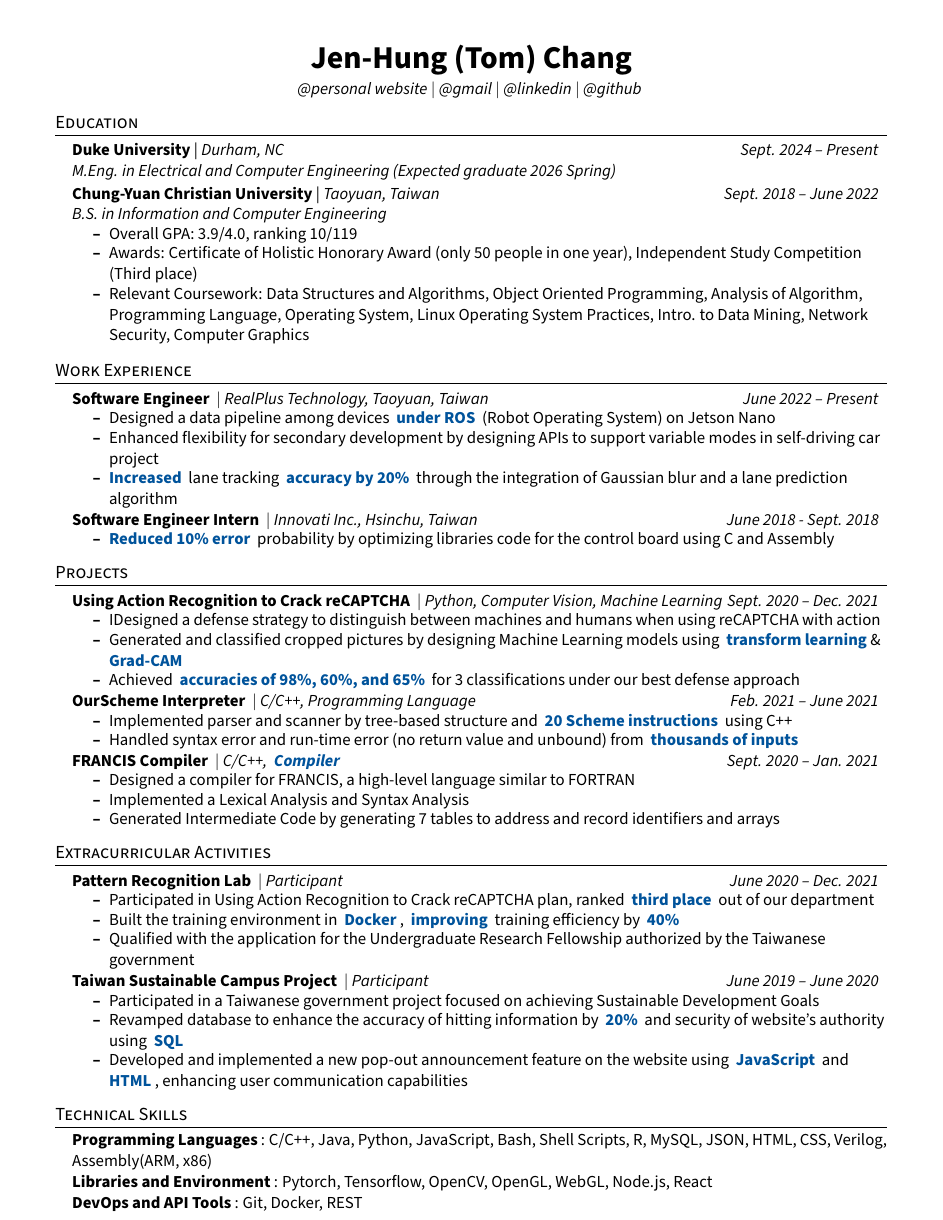
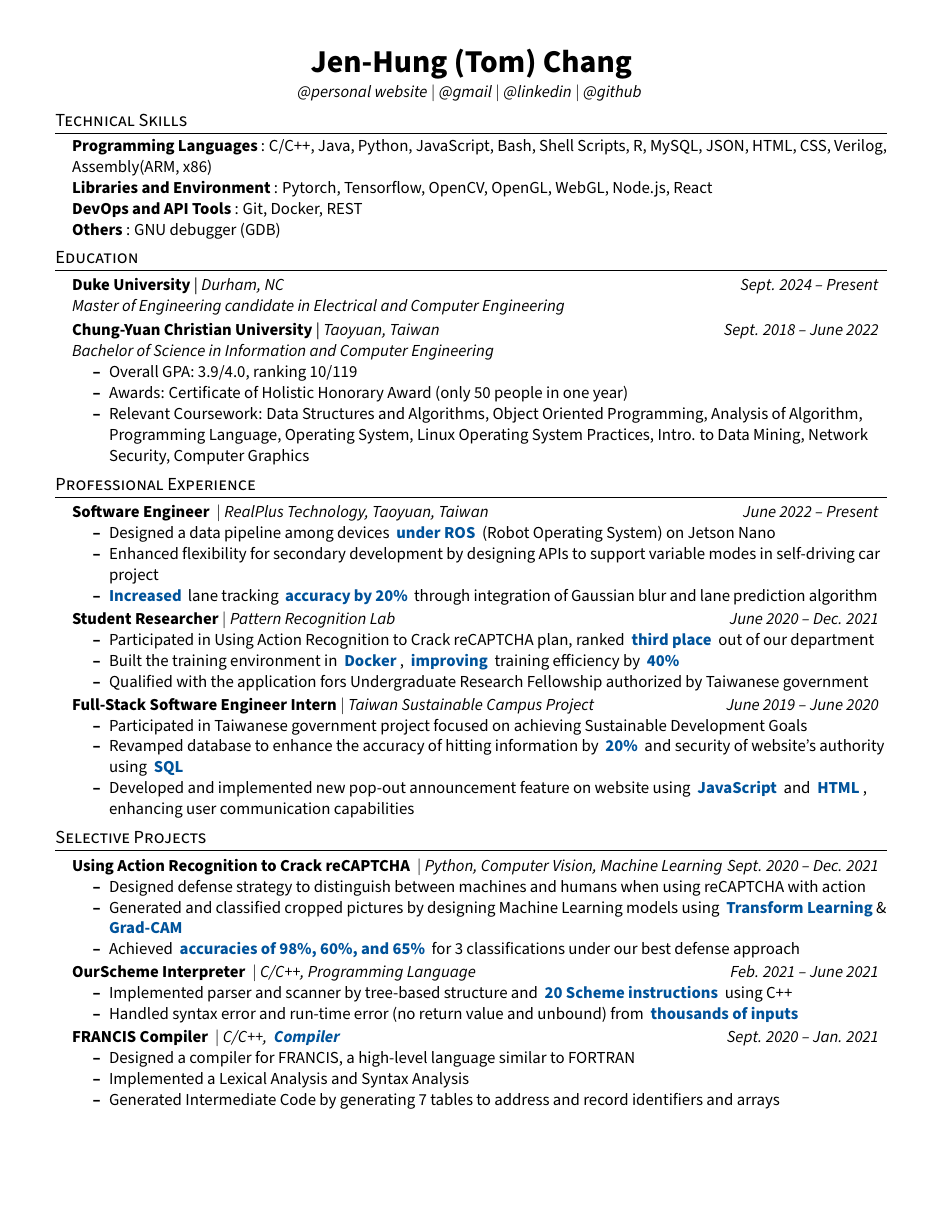
Before and after one commit to tom89622/Resume-CV, a LaTeX CV (Resume.tex): the whole page. Compiled offline with pdfLaTeX.

```diff
--- a/Resume.tex
+++ b/Resume.tex
@@ -74,7 +74,7 @@
 
 % Sections formatting
 \titleformat{\section}{
-  \vspace{+0pt}\scshape\raggedright\large
+  \vspace{-4pt}\scshape\raggedright\large
 }{}{0em}{}[\color{black}\titlerule \vspace{-4pt}]
 
 % Ensure that generate pdf is machine readable/ATS parsable
@@ -207,6 +207,24 @@
 %  \sectionspace
 
 % -------------------------------------
+%----------TECHNICAL SKILLS------------
+% -------------------------------------
+
+\section{Technical Skills}
+\subheadingtitlevspace
+  \begin{itemize}[leftmargin=0.15in, label={}]
+    {\item{
+      \titleItem{Programming Languages}{: C/C++, Java, Python, JavaScript, Bash, Shell Scripts, R, MySQL, JSON, HTML, CSS, Verilog, Assembly(ARM, x86)} \\
+      \titleItem{Libraries and Environment}{: Pytorch, Tensorflow, OpenCV, OpenGL, WebGL, Node.js, React} \\
+      \titleItem{DevOps and API Tools}{: Git, Docker, REST} \\
+      % \titleItem{Cloud and Security Tools}{: IBM Cloud, AWS, Azure Cloud, SQL Server, SSIS, SSRS, Linux (Configuring and Managing)} \\
+      \titleItem{Others}{: GNU debugger (GDB)}
+    }}
+  \end{itemize}
+\sectionspace
+
+
+% -------------------------------------
 %----------EDUCATION-------------------
 % -------------------------------------
 
@@ -224,55 +242,72 @@
 \section{Education}
   \resumeSubHeadingListStart
     \resumeSubheading
-      {Duke University} {Durham, NC}
-      {M.Eng. in Electrical and Computer Engineering {(Expected graduate 2026 Spring)}}
-      {Sept. 2024 -- Present}
+      {Duke University}{Durham, NC}
+      {Master of Engineering candidate in Electrical and Computer Engineering}
+      {Sept. 2024 -- Present} %(Expected graduate 2026 Spring)
+      % \resumeItemListStart
+      %   \resumeItem{Overall GPA: 3.9/4.0, ranking 10/119}
+      %   \resumeItem{Awards: Certificate of Holistic Honorary Award (only 50 people in one year), Independent Study Competition (Third place)}
+      %   \resumeItem{Relevant Coursework: Data Structures and Algorithms, Object Oriented Programming, Analysis of Algorithm, Programming Language, Operating System, Linux Operating System Practices, Intro. to Data Mining, Network Security, Computer Graphics}
+      % \resumeItemListEnd
     \resumeSubheading
       {Chung-Yuan Christian University} {Taoyuan, Taiwan}
-      {B.S. in Information and Computer Engineering}
+      {Bachelor of Science in Information and Computer Engineering}
       {Sept. 2018 -- June 2022}
     \resumeItemListStart
       \resumeItem{Overall GPA: 3.9/4.0, ranking 10/119}
-      \resumeItem{Awards: Certificate of Holistic Honorary Award (only 50 people in one year), Independent Study Competition (Third place)}
+      \resumeItem{Awards: Certificate of Holistic Honorary Award (only 50 people in one year)}
+      %, Independent Study Competition (Third place)
       \resumeItem{Relevant Coursework: Data Structures and Algorithms, Object Oriented Programming, Analysis of Algorithm, Programming Language, Operating System, Linux Operating System Practices, Intro. to Data Mining, Network Security, Computer Graphics}
     \resumeItemListEnd
   \resumeSubHeadingListEnd
-\vspace{-8pt}
 
 
 % -------------------------------------
 %----------EXPERIENCE------------------
 % -------------------------------------
 
-\section{Work Experience}
+\section{Professional Experience}
   \resumeSubHeadingListStart
     \resumeProjectHeading
       {\titleItem{{Software Engineer}} $|$ \emph{RealPlus Technology, Taoyuan, Taiwan}}{June 2022 -- Present}
     \resumeItemListStart
       \resumeItem{Designed a data pipeline among devices \HL{under ROS} (Robot Operating System) on Jetson Nano }
       \resumeItem{Enhanced flexibility for secondary development by designing APIs to support variable modes in self-driving car project }
-        \resumeItem{\HL{Increased} lane tracking \HL{accuracy by 20\%} through the integration of Gaussian blur and a lane prediction algorithm}
+      \resumeItem{\HL{Increased} lane tracking \HL{accuracy by 20\%} through integration of Gaussian blur and lane prediction algorithm}
     \resumeItemListEnd
-
-
     \resumeProjectHeading
-        {\titleItem{{Software Engineer Intern}} $|$ \emph{Innovati Inc., Hsinchu, Taiwan}}{June 2018 - Sept. 2018}
+      {\titleItem{{Student Researcher}}$|$ \emph{Pattern Recognition Lab}}{June 2020 -- Dec. 2021}
     \resumeItemListStart
-        \resumeItem{\HL{Reduced 10\% error} probability by optimizing libraries code for the control board using C and Assembly}
+      \resumeItem{Participated in Using Action Recognition to Crack reCAPTCHA plan, ranked \HL{third place} out of our department}
+      \resumeItem{Built the training environment in \HL{Docker}, \HL{improving} training efficiency by \HL{40\%}}
+      \resumeItem{Qualified with the application fors Undergraduate Research Fellowship authorized by Taiwanese government}
     \resumeItemListEnd
+    \resumeProjectHeading
+      {\titleItem{{Full-Stack Software Engineer Intern}}$|$ \emph{Taiwan Sustainable Campus Project} }{June 2019 -- June 2020}
+    \resumeItemListStart
+      \resumeItem{Participated in Taiwanese government project focused on achieving Sustainable Development Goals}
+      \resumeItem{Revamped database to enhance the accuracy of hitting information by \HL{20\%} and security of website’s authority using \HL{SQL}}
+      \resumeItem{Developed and implemented new pop-out announcement feature on website using \HL{JavaScript} and \HL{HTML}, enhancing user communication capabilities}
+    \resumeItemListEnd
+  % \resumeProjectHeading
+  %     {\titleItem{{Software Engineer Intern}} $|$ \emph{Innovati Inc., Hsinchu, Taiwan}}{June 2018 - Sept. 2018}
+  %   \resumeItemListStart
+  %     \resumeItem{\HL{Reduced 10\% error} probability by optimizing libraries code for the control board using C and Assembly}
+  %   \resumeItemListEnd
   \resumeSubHeadingListEnd
 
 % -------------------------------------
 %----------PROJECTS--------------------
 % -------------------------------------
 
- \section{Projects}
+ \section{Selective Projects}
   \resumeSubHeadingListStart
     \resumeProjectHeading
       {\titleItem{Using Action Recognition to Crack reCAPTCHA} $|$ \emph{Python, Computer Vision, Machine Learning}}{Sept. 2020 -- Dec. 2021}
       \resumeItemListStart
-        \resumeItem{IDesigned a defense strategy to distinguish between machines and humans when using reCAPTCHA with action}
-        \resumeItem{Generated and classified cropped pictures by designing Machine Learning models using \HL{transform learning}\&\HL{Grad-CAM}}
+        \resumeItem{Designed defense strategy to distinguish between machines and humans when using reCAPTCHA with action}
+        \resumeItem{Generated and classified cropped pictures by designing Machine Learning models using \HL{Transform Learning}\&\HL{Grad-CAM}}
         \resumeItem{Achieved \HL{accuracies of 98\%, 60\%, and 65\%} for 3 classifications under our best defense approach }
       \resumeItemListEnd
     \resumeProjectHeading
@@ -295,29 +330,29 @@
 %----------Extracurricular Activities--------------------
 % -------------------------------------
 
- \section{Extracurricular Activities}    % may not be used in career version
-  \resumeSubHeadingListStart
-    \resumeProjectHeading
-      {\titleItem{Pattern Recognition Lab} $|$ \emph{Participant}}{June 2020 -- Dec. 2021}
-      \resumeItemListStart
-      \resumeItem{ Participated in Using Action Recognition to Crack reCAPTCHA plan, ranked \HL{third place} out of our department}
-      \resumeItem{Built the training environment in \HL{Docker}, \HL{improving} training efficiency by \HL{40\%}}
-      \resumeItem{Qualified with the application for the Undergraduate Research Fellowship authorized by the Taiwanese government}
-      \resumeItemListEnd
-    % \resumeProjectHeading
-    %   {\titleItem{ICE Department Student Association} $|$ \emph{Vice President}}{June 2020 -- June 2021}
-    %   \resumeItemListStart
-    %   \resumeItem{Led our association with \HL{300+ members} to get \HL{second place} among national college clubs}
-    %   \resumeItem{Participated in a government-sponsored community service program to teach programming using Scratch for rural primary students}
-    %   \resumeItemListEnd
-    \resumeProjectHeading
-      {\titleItem{Taiwan Sustainable Campus Project} $|$ \emph{Participant}}{June 2019 -- June 2020}
-      \resumeItemListStart
-      \resumeItem{ Participated in a Taiwanese government project focused on achieving Sustainable Development Goals}
-      \resumeItem{Revamped database to enhance the accuracy of hitting information by \HL{20\%} and security of website’s authority using \HL{SQL}}
-      \resumeItem{Developed and implemented a new pop-out announcement feature on the website using \HL{JavaScript} and \HL{HTML}, enhancing user communication capabilities}
-      \resumeItemListEnd
-  \resumeSubHeadingListEnd
+%  \section{Extracurricular Activities}    % may not be used in career version
+%   \resumeSubHeadingListStart
+%     \resumeProjectHeading
+%       {\titleItem{Pattern Recognition Lab} $|$ \emph{Participant}}{June 2020 -- Dec. 2021}
+%       \resumeItemListStart
+%       \resumeItem{ Participated in Using Action Recognition to Crack reCAPTCHA plan, ranked \HL{third place} out of our department}
+%       \resumeItem{Built the training environment in \HL{Docker}, \HL{improving} training efficiency by \HL{40\%}}
+%       \resumeItem{Qualified with the application for the Undergraduate Research Fellowship authorized by the Taiwanese government}
+%       \resumeItemListEnd
+%     % \resumeProjectHeading
+%     %   {\titleItem{ICE Department Student Association} $|$ \emph{Vice President}}{June 2020 -- June 2021}
+%     %   \resumeItemListStart
+%     %   \resumeItem{Led our association with \HL{300+ members} to get \HL{second place} among national college clubs}
+%     %   \resumeItem{Participated in a government-sponsored community service program to teach programming using Scratch for rural primary students}
+%     %   \resumeItemListEnd
+%     \resumeProjectHeading
+%       {\titleItem{Taiwan Sustainable Campus Project} $|$ \emph{Participant}}{June 2019 -- June 2020}
+%       \resumeItemListStart
+%       \resumeItem{ Participated in a Taiwanese government project focused on achieving Sustainable Development Goals}
+%       \resumeItem{Revamped database to enhance the accuracy of hitting information by \HL{20\%} and security of website’s authority using \HL{SQL}}
+%       \resumeItem{Developed and implemented a new pop-out announcement feature on the website using \HL{JavaScript} and \HL{HTML}, enhancing user communication capabilities}
+%       \resumeItemListEnd
+%   \resumeSubHeadingListEnd
 
 
 % -------------------------------------
@@ -334,24 +369,5 @@
 %          {\titleItem{Academic Excellence Award} \emph{( a scholarship for 5\% of students in the academy )}}{Jan. 2018 \& June 2019}
 %    \resumeSubHeadingListEnd
 
-% -------------------------------------
-%----------TECHNICAL SKILLS------------
-% -------------------------------------
-
-\section{Technical Skills}
-\subheadingtitlevspace
- \begin{itemize}[leftmargin=0.15in, label={}]
-    {\item{
-      \titleItem{Programming Languages}{: C/C++, Java, Python, JavaScript, Bash, Shell Scripts, R, MySQL, JSON, HTML, CSS, Verilog, Assembly(ARM, x86)} \\
-      \titleItem{Libraries and Environment}{: Pytorch, Tensorflow, OpenCV, OpenGL, WebGL, Node.js, React} \\
-      \titleItem{DevOps and API Tools}{: Git, Docker, REST} \\
-      % \titleItem{Cloud and Security Tools}{: IBM Cloud, AWS, Azure Cloud, SQL Server, SSIS, SSRS, Linux (Configuring and Managing)} \\
-      % \titleItem{Others}{: Data Modeling, Agile (Scrum/Kanban), SOLID, Design Patterns,  Debugging, Root Cause Analysis}
-    }}
- \end{itemize}
-\sectionspace
-
-
-
 %-------------------------------------------
 \end{document}
```
Also changed, not shown: Resume.pdf, 1 other file. Lines whose indentation alone changed are shown as unchanged.
